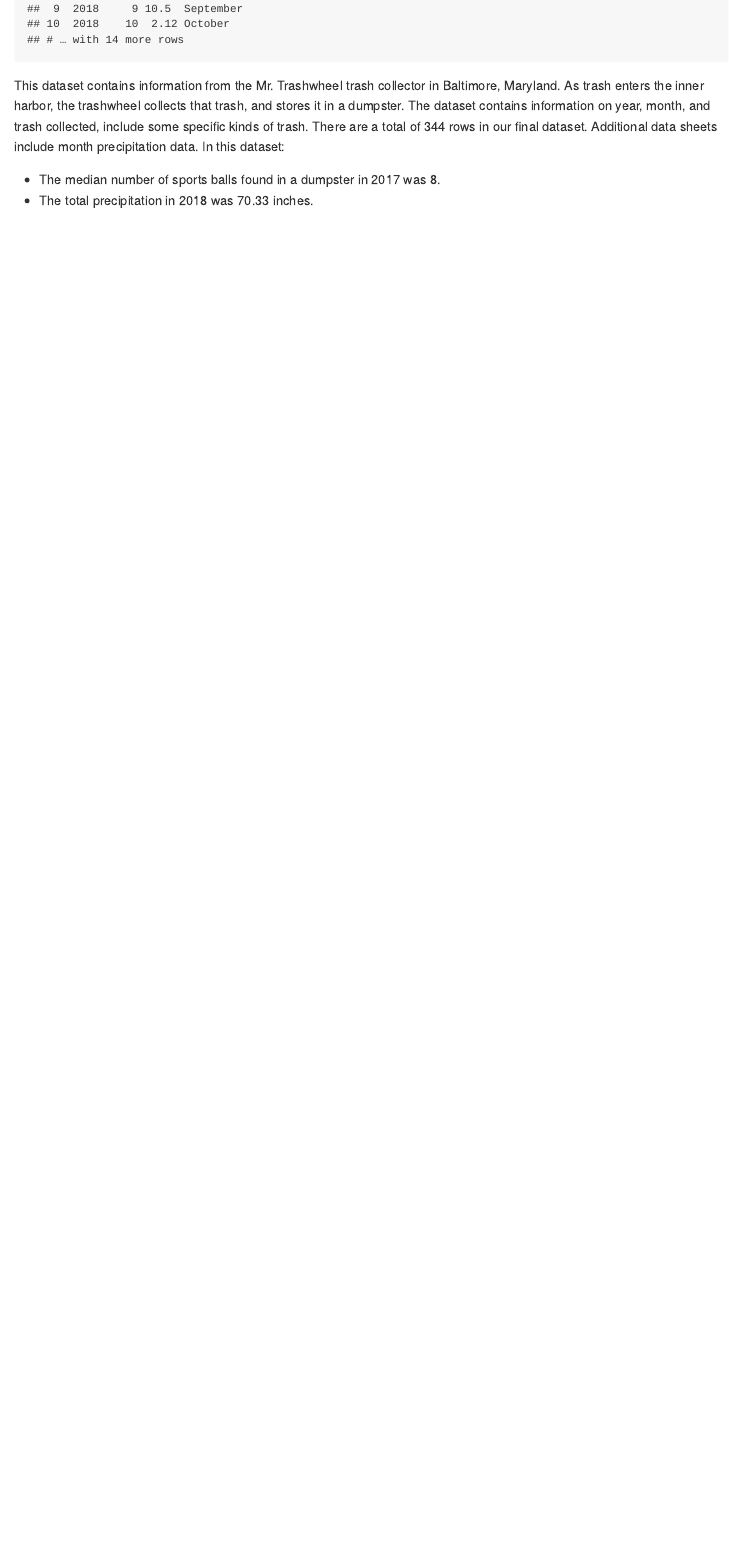
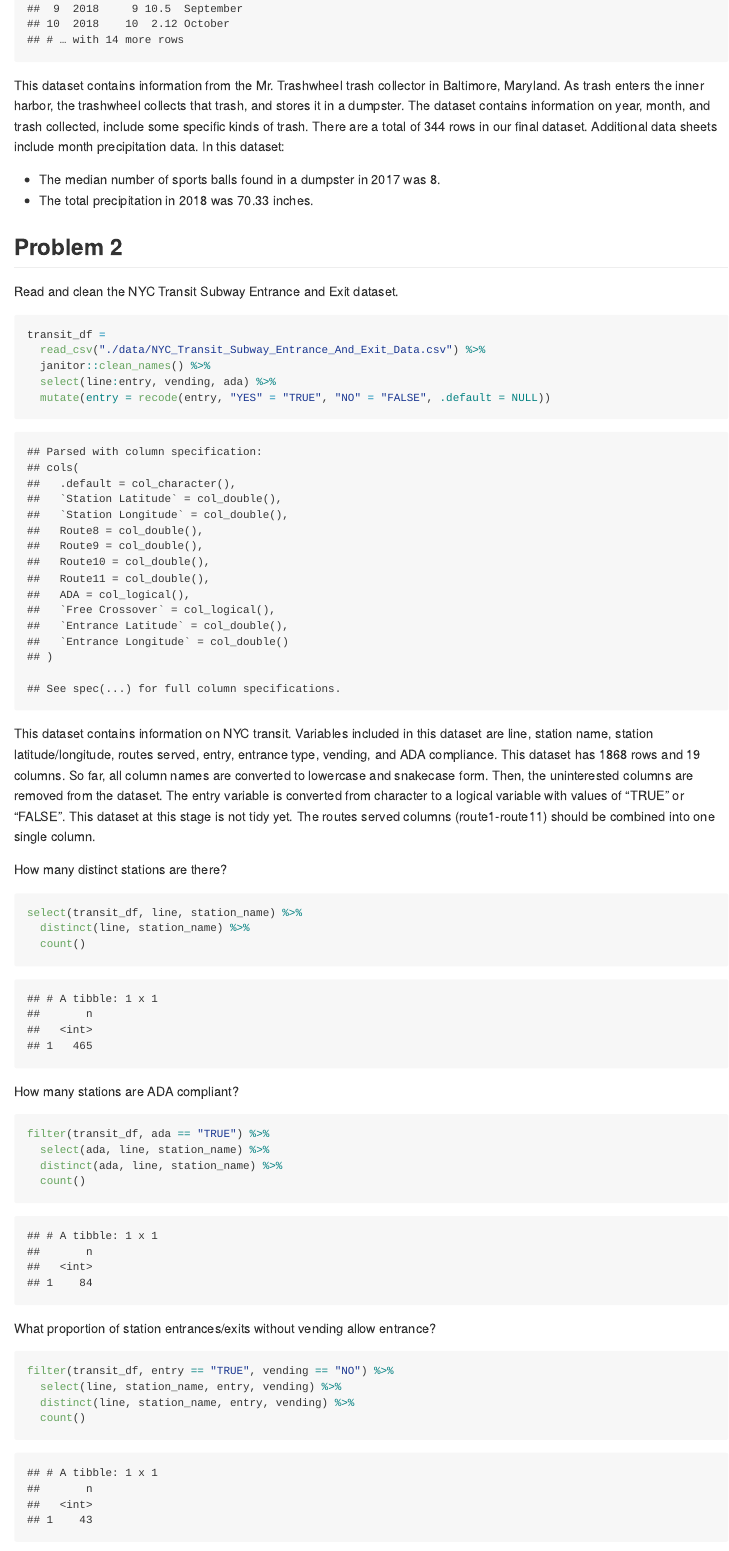
Before and after one commit to jingyi-z419/p8105_hw2_jz3297, an R Markdown document (p8105_hw2_jz3297.Rmd): the page in a window 1100 px wide, from 1930 px down. The pictures show the output file p8105_hw2_jz3297.md that the author committed with the source, drawn offline in the style of GitHub.

Commit message:
Read and clean the NYC transit dataset.

````diff
--- a/p8105_hw2_jz3297.Rmd
+++ b/p8105_hw2_jz3297.Rmd
@@ -72,3 +72,45 @@ This dataset contains information from the Mr. Trashwheel trash collector in Bal
 
 * The median number of sports balls found in a dumpster in 2017 was `r trashwheel_df %>% filter(year == 2017) %>% pull(sports_balls) %>% median()`.
 * The total precipitation in 2018 was `r precip_df %>% filter(year == 2018) %>% pull(total) %>% sum()` inches.
+
+## Problem 2
+
+Read and clean the NYC Transit Subway Entrance and Exit dataset.
+
+```{r}
+transit_df =
+  read_csv("./data/NYC_Transit_Subway_Entrance_And_Exit_Data.csv") %>%
+  janitor::clean_names() %>%
+  select(line:entry, vending, ada) %>%
+  mutate(entry = recode(entry, "YES" = "TRUE", "NO" = "FALSE", .default = NULL))
+```
+
+This dataset contains information on NYC transit. Variables included in this dataset are line, station name, station latitude/longitude, routes served, entry, entrance type, vending, and ADA compliance. This dataset has `r nrow(transit_df)` rows and `r ncol(transit_df)` columns. So far, all column names are converted to lowercase and snakecase form. Then, the uninterested columns are removed from the dataset. The entry variable is converted from character to a logical variable with values of "TRUE" or "FALSE". This dataset at this stage is not tidy yet. The routes served columns (route1-route11) should be combined into one single column.
+
+
+
+How many distinct stations are there?
+
+```{r distinct_stations}
+select(transit_df, line, station_name) %>%
+  distinct(line, station_name) %>%
+  count()
+```
+
+How many stations are ADA compliant?
+
+```{r ada_compliant}
+filter(transit_df, ada == "TRUE") %>%
+  select(ada, line, station_name) %>%
+  distinct(ada, line, station_name) %>%
+  count()
+```
+
+What proportion of station entrances/exits without vending allow entrance?
+
+```{r}
+filter(transit_df, entry == "TRUE", vending == "NO") %>%
+  select(line, station_name, entry, vending) %>%
+  distinct(line, station_name, entry, vending) %>%
+  count()
+43/465
````
Also changed, not shown: p8105_hw2_jz3297.md, p8105_hw2_jz3297.Rmd (35 more changed lines).
